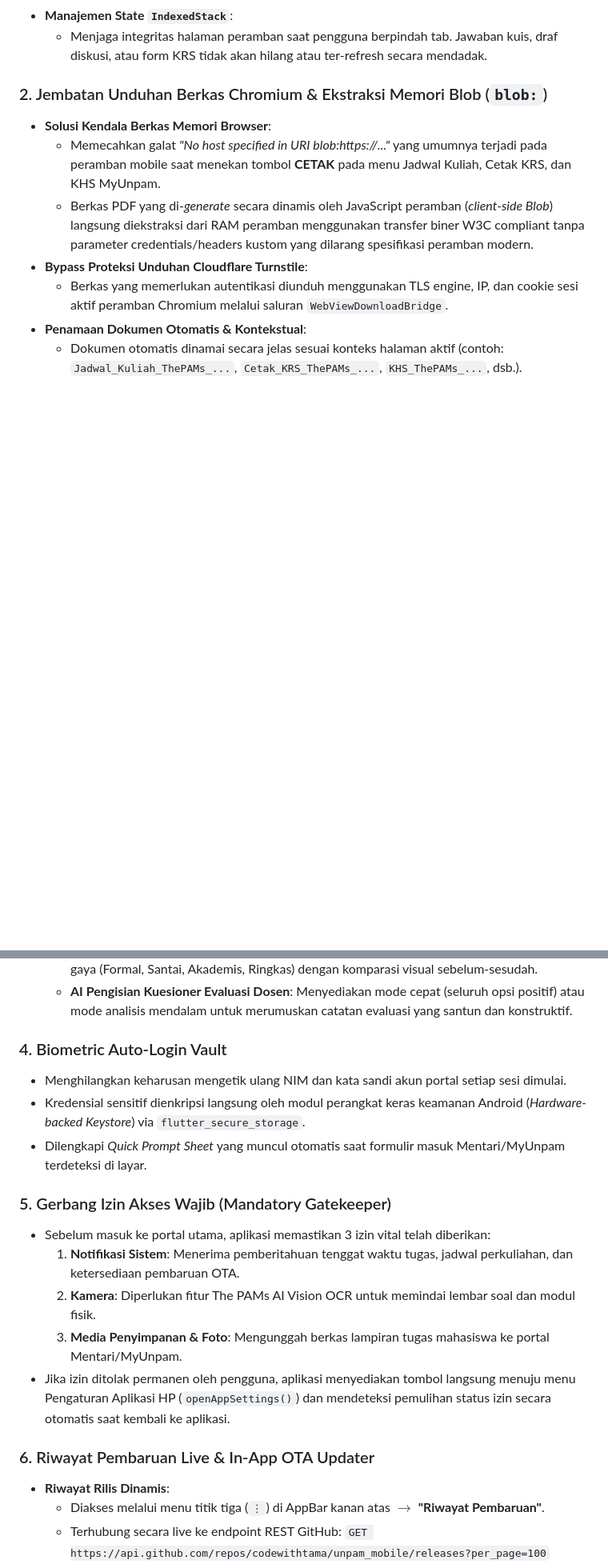
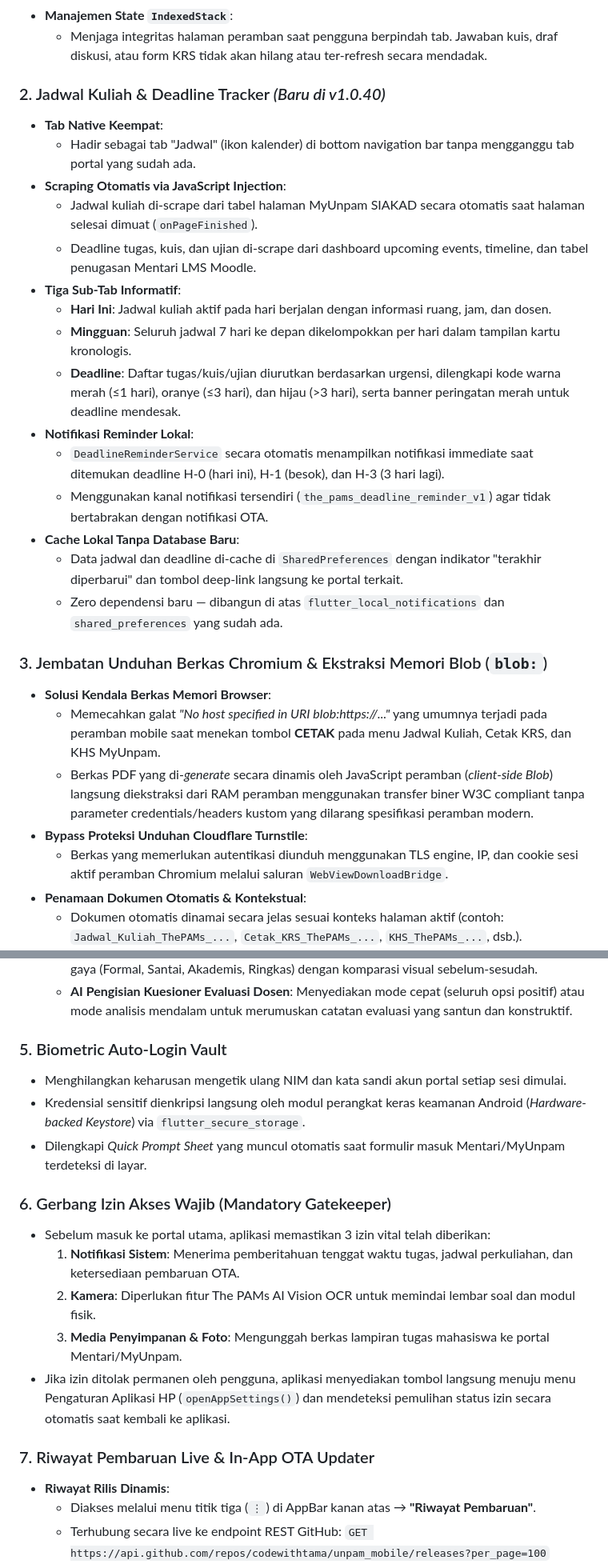
Before and after one commit to codewithtama/unpam_mobile, a Markdown page: README.md, 2 parts joined by grey strips. Shown at 80% size. Rendered like a GitHub page; blank space fills up the shorter version.

```diff
--- a/README.md
+++ b/README.md
@@ -93,7 +104,24 @@ graph TD
 * **Manajemen State `IndexedStack`**:
   * Menjaga integritas halaman peramban saat pengguna berpindah tab. Jawaban kuis, draf diskusi, atau form KRS tidak akan hilang atau ter-refresh secara mendadak.
 
-### 2. Jembatan Unduhan Berkas Chromium & Ekstraksi Memori Blob (`blob:`)
+### 2. Jadwal Kuliah & Deadline Tracker *(Baru di v1.0.40)*
+* **Tab Native Keempat**:
+  * Hadir sebagai tab "Jadwal" (ikon kalender) di bottom navigation bar tanpa mengganggu tab portal yang sudah ada.
+* **Scraping Otomatis via JavaScript Injection**:
+  * Jadwal kuliah di-scrape dari tabel halaman MyUnpam SIAKAD secara otomatis saat halaman selesai dimuat (`onPageFinished`).
+  * Deadline tugas, kuis, dan ujian di-scrape dari dashboard upcoming events, timeline, dan tabel penugasan Mentari LMS Moodle.
+* **Tiga Sub-Tab Informatif**:
+  * **Hari Ini**: Jadwal kuliah aktif pada hari berjalan dengan informasi ruang, jam, dan dosen.
+  * **Mingguan**: Seluruh jadwal 7 hari ke depan dikelompokkan per hari dalam tampilan kartu kronologis.
+  * **Deadline**: Daftar tugas/kuis/ujian diurutkan berdasarkan urgensi, dilengkapi kode warna merah (≤1 hari), oranye (≤3 hari), dan hijau (>3 hari), serta banner peringatan merah untuk deadline mendesak.
+* **Notifikasi Reminder Lokal**:
+  * `DeadlineReminderService` secara otomatis menampilkan notifikasi immediate saat ditemukan deadline H-0 (hari ini), H-1 (besok), dan H-3 (3 hari lagi).
+  * Menggunakan kanal notifikasi tersendiri (`the_pams_deadline_reminder_v1`) agar tidak bertabrakan dengan notifikasi OTA.
+* **Cache Lokal Tanpa Database Baru**:
+  * Data jadwal dan deadline di-cache di `SharedPreferences` dengan indikator "terakhir diperbarui" dan tombol deep-link langsung ke portal terkait.
+  * Zero dependensi baru — dibangun di atas `flutter_local_notifications` dan `shared_preferences` yang sudah ada.
+
+### 3. Jembatan Unduhan Berkas Chromium & Ekstraksi Memori Blob (`blob:`)
 * **Solusi Kendala Berkas Memori Browser**:
   * Memecahkan galat *"No host specified in URI blob:https://..."* yang umumnya terjadi pada peramban mobile saat menekan tombol **CETAK** pada menu Jadwal Kuliah, Cetak KRS, dan KHS MyUnpam.
   * Berkas PDF yang di-*generate* secara dinamis oleh JavaScript peramban (*client-side Blob*) langsung diekstraksi dari RAM peramban menggunakan transfer biner W3C compliant tanpa parameter credentials/headers kustom yang dilarang spesifikasi peramban modern.
@@ -112,21 +140,21 @@ graph TD
   * **AI Parafrase Akademik**: Merumuskan ulang kalimat pada tugas atau skripsi dalam 4 mode gaya (Formal, Santai, Akademis, Ringkas) dengan komparasi visual sebelum-sesudah.
   * **AI Pengisian Kuesioner Evaluasi Dosen**: Menyediakan mode cepat (seluruh opsi positif) atau mode analisis mendalam untuk merumuskan catatan evaluasi yang santun dan konstruktif.
 
-### 4. Biometric Auto-Login Vault
+### 5. Biometric Auto-Login Vault
 * Menghilangkan keharusan mengetik ulang NIM dan kata sandi akun portal setiap sesi dimulai.
 * Kredensial sensitif dienkripsi langsung oleh modul perangkat keras keamanan Android (*Hardware-backed Keystore*) via `flutter_secure_storage`.
 * Dilengkapi *Quick Prompt Sheet* yang muncul otomatis saat formulir masuk Mentari/MyUnpam terdeteksi di layar.
 
-### 5. Gerbang Izin Akses Wajib (Mandatory Gatekeeper)
+### 6. Gerbang Izin Akses Wajib (Mandatory Gatekeeper)
 * Sebelum masuk ke portal utama, aplikasi memastikan 3 izin vital telah diberikan:
   1. **Notifikasi Sistem**: Menerima pemberitahuan tenggat waktu tugas, jadwal perkuliahan, dan ketersediaan pembaruan OTA.
   2. **Kamera**: Diperlukan fitur The PAMs AI Vision OCR untuk memindai lembar soal dan modul fisik.
   3. **Media Penyimpanan & Foto**: Mengunggah berkas lampiran tugas mahasiswa ke portal Mentari/MyUnpam.
 * Jika izin ditolak permanen oleh pengguna, aplikasi menyediakan tombol langsung menuju menu Pengaturan Aplikasi HP (`openAppSettings()`) dan mendeteksi pemulihan status izin secara otomatis saat kembali ke aplikasi.
 
-### 6. Riwayat Pembaruan Live & In-App OTA Updater
+### 7. Riwayat Pembaruan Live & In-App OTA Updater
 * **Riwayat Rilis Dinamis**:
-  * Diakses melalui menu titik tiga (`⋮`) di AppBar kanan atas $\rightarrow$ **"Riwayat Pembaruan"**.
+  * Diakses melalui menu titik tiga (`⋮`) di AppBar kanan atas → **"Riwayat Pembaruan"**.
   * Terhubung secara live ke endpoint REST GitHub:
     `GET https://api.github.com/repos/codewithtama/unpam_mobile/releases?per_page=100`
   * Menampilkan badge **"Versi Terpasang Saat Ini"**, judul rilis, changelog lengkap, ukuran berkas, jumlah unduhan, dan format tanggal lokal Indonesia (WIB).
```
Also changed, not shown: other parts of README.md (+101 -53 lines).
